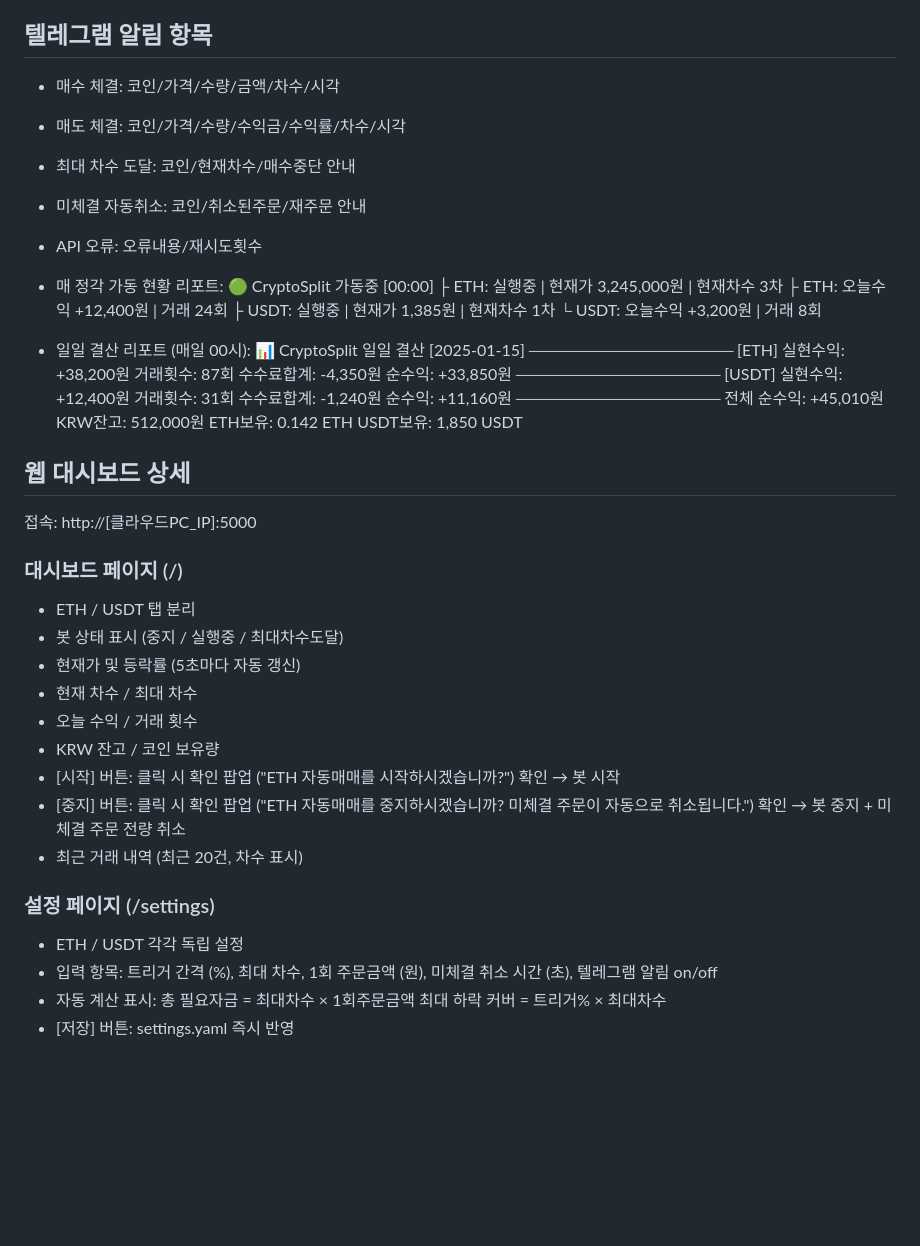
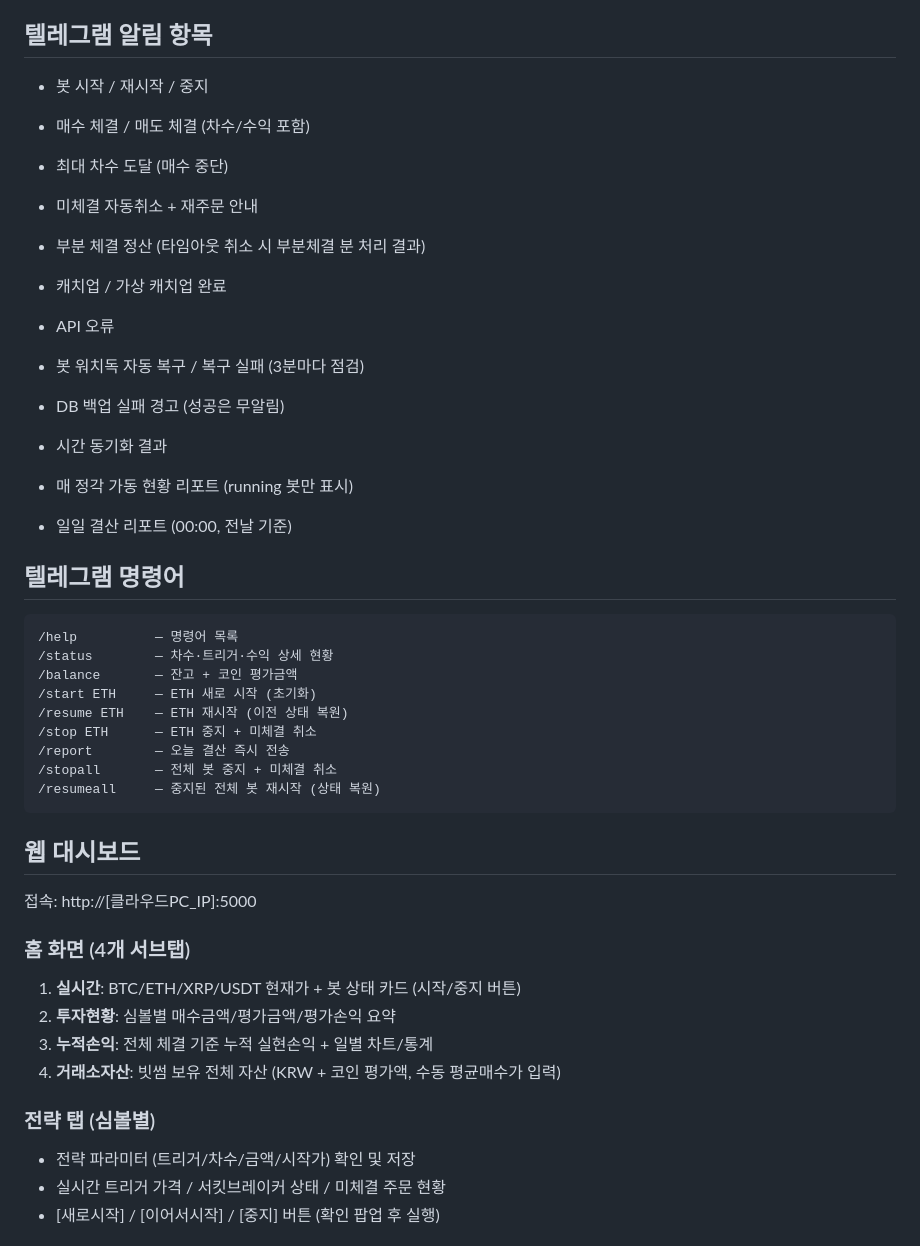
Before and after one commit to dbghwns0111/crypto-split-bot, a Markdown page: CLAUDE.md, the part around one of its changes. Rendered like a GitHub page; blank space fills up the shorter version.

````diff
--- a/CLAUDE.md
+++ b/CLAUDE.md
@@ -162,64 +235,43 @@ logging:
 
 ## 텔레그램 알림 항목
-- 매수 체결: 코인/가격/수량/금액/차수/시각
-- 매도 체결: 코인/가격/수량/수익금/수익률/차수/시각
-- 최대 차수 도달: 코인/현재차수/매수중단 안내
-- 미체결 자동취소: 코인/취소된주문/재주문 안내
-- API 오류: 오류내용/재시도횟수
+- 봇 시작 / 재시작 / 중지
+- 매수 체결 / 매도 체결 (차수/수익 포함)
+- 최대 차수 도달 (매수 중단)
+- 미체결 자동취소 + 재주문 안내
+- 부분 체결 정산 (타임아웃 취소 시 부분체결 분 처리 결과)
+- 캐치업 / 가상 캐치업 완료
+- API 오류
+- 봇 워치독 자동 복구 / 복구 실패 (3분마다 점검)
+- DB 백업 실패 경고 (성공은 무알림)
+- 시간 동기화 결과
 
-- 매 정각 가동 현황 리포트:
-  🟢 CryptoSplit 가동중 [00:00]
-  ├ ETH: 실행중 | 현재가 3,245,000원 | 현재차수 3차
-  ├ ETH: 오늘수익 +12,400원 | 거래 24회
-  ├ USDT: 실행중 | 현재가 1,385원 | 현재차수 1차
-  └ USDT: 오늘수익 +3,200원 | 거래 8회
+- 매 정각 가동 현황 리포트 (running 봇만 표시)
+- 일일 결산 리포트 (00:00, 전날 기준)
 
-- 일일 결산 리포트 (매일 00시):
-  📊 CryptoSplit 일일 결산 [2025-01-15]
-  ─────────────────
-  [ETH]
-  실현수익: +38,200원
-  거래횟수: 87회
-  수수료합계: -4,350원
-  순수익: +33,850원
-  ─────────────────
-  [USDT]
-  실현수익: +12,400원
-  거래횟수: 31회
-  수수료합계: -1,240원
-  순수익: +11,160원
-  ─────────────────
-  전체 순수익: +45,010원
-  KRW잔고: 512,000원
-  ETH보유: 0.142 ETH
-  USDT보유: 1,850 USDT
+## 텔레그램 명령어
+```
+/help          — 명령어 목록
+/status        — 차수·트리거·수익 상세 현황
+/balance       — 잔고 + 코인 평가금액
+/start ETH     — ETH 새로 시작 (초기화)
+/resume ETH    — ETH 재시작 (이전 상태 복원)
+/stop ETH      — ETH 중지 + 미체결 취소
+/report        — 오늘 결산 즉시 전송
+/stopall       — 전체 봇 중지 + 미체결 취소
+/resumeall     — 중지된 전체 봇 재시작 (상태 복원)
+```
 
-## 웹 대시보드 상세
+## 웹 대시보드
 접속: http://[클라우드PC_IP]:5000
 
-### 대시보드 페이지 (/)
-- ETH / USDT 탭 분리
-- 봇 상태 표시 (중지 / 실행중 / 최대차수도달)
-- 현재가 및 등락률 (5초마다 자동 갱신)
-- 현재 차수 / 최대 차수
-- 오늘 수익 / 거래 횟수
-- KRW 잔고 / 코인 보유량
-- [시작] 버튼:
-    클릭 시 확인 팝업 ("ETH 자동매매를 시작하시겠습니까?")
-    확인 → 봇 시작
-- [중지] 버튼:
-    클릭 시 확인 팝업 ("ETH 자동매매를 중지하시겠습니까?
-                        미체결 주문이 자동으로 취소됩니다.")
-    확인 → 봇 중지 + 미체결 주문 전량 취소
-- 최근 거래 내역 (최근 20건, 차수 표시)
+### 홈 화면 (4개 서브탭)
+1. **실시간**: BTC/ETH/XRP/USDT 현재가 + 봇 상태 카드 (시작/중지 버튼)
+2. **투자현황**: 심볼별 매수금액/평가금액/평가손익 요약
+3. **누적손익**: 전체 체결 기준 누적 실현손익 + 일별 차트/통계
+4. **거래소자산**: 빗썸 보유 전체 자산 (KRW + 코인 평가액, 수동 평균매수가 입력)
 
-### 설정 페이지 (/settings)
-- ETH / USDT 각각 독립 설정
-- 입력 항목:
-    트리거 간격 (%), 최대 차수, 1회 주문금액 (원),
-    미체결 취소 시간 (초), 텔레그램 알림 on/off
-- 자동 계산 표시:
-    총 필요자금 = 최대차수 × 1회주문금액
-    최대 하락 커버 = 트리거% × 최대차수
-- [저장] 버튼: settings.yaml 즉시 반영
+### 전략 탭 (심볼별)
+- 전략 파라미터 (트리거/차수/금액/시작가) 확인 및 저장
+- 실시간 트리거 가격 / 서킷브레이커 상태 / 미체결 주문 현황
+- [새로시작] / [이어서시작] / [중지] 버튼 (확인 팝업 후 실행)
 
````
Also changed, not shown: other parts of CLAUDE.md (+209 -92 lines).
